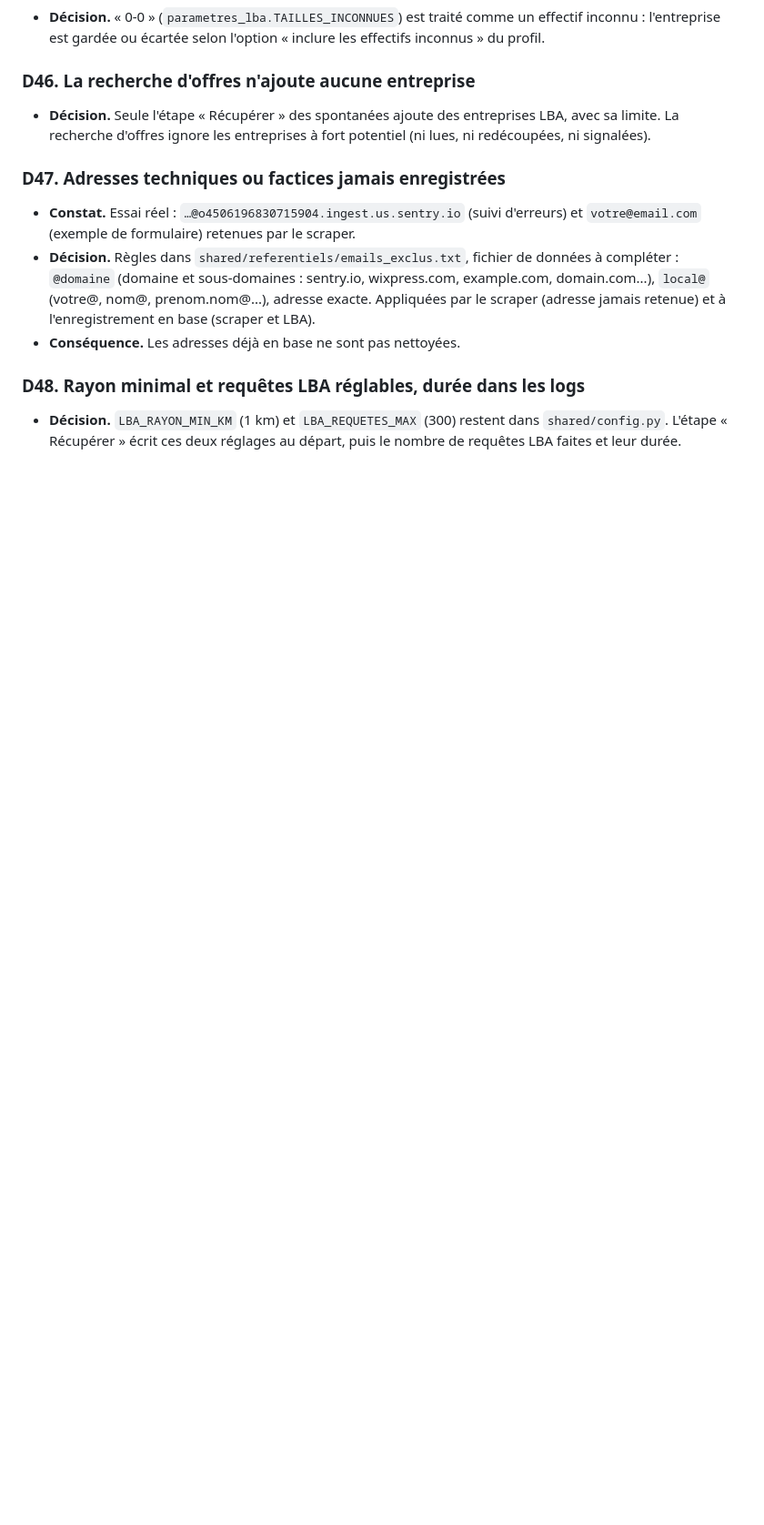
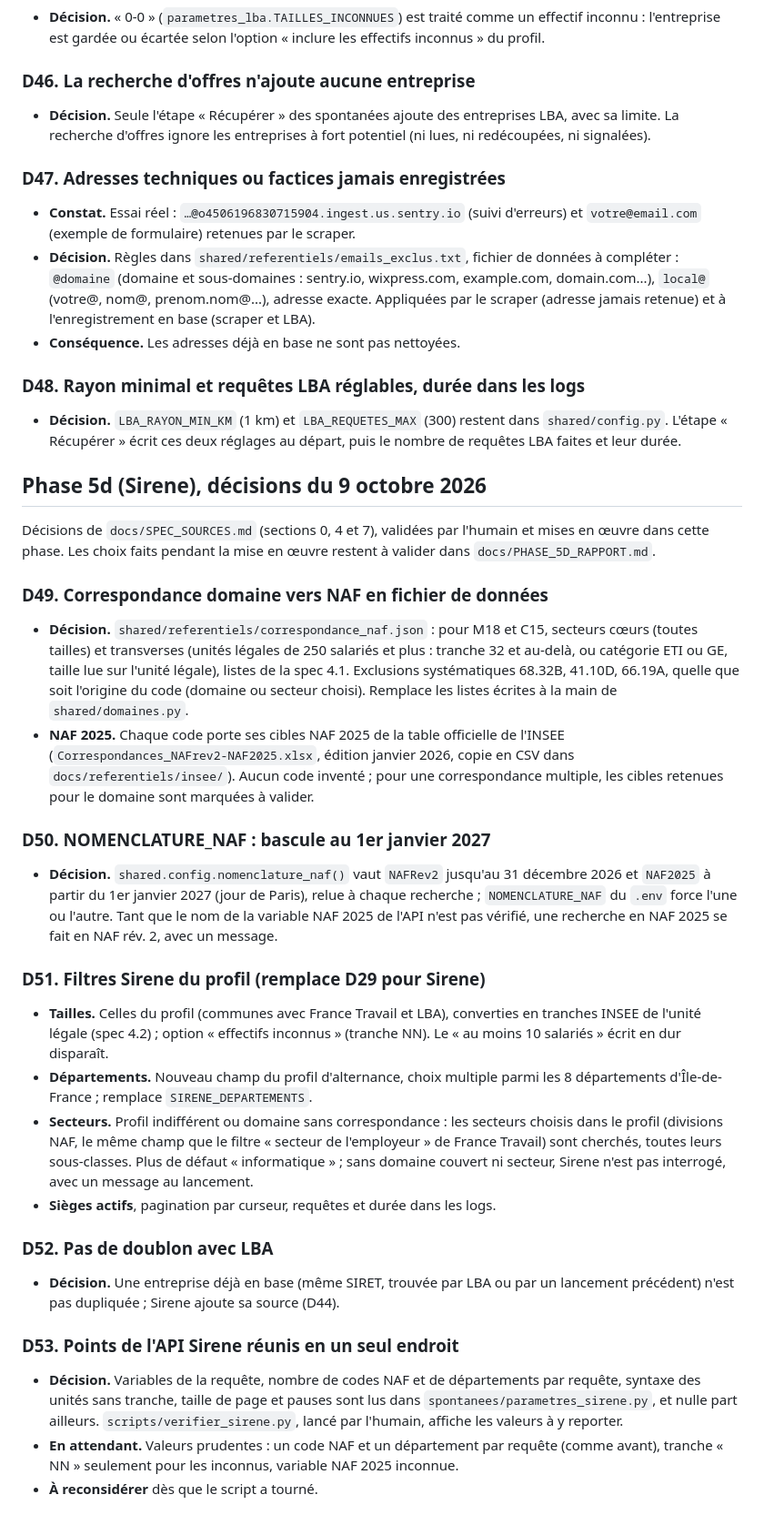
Before and after one commit to kenzafb/projet_7_chasseur_alternance, a Markdown page: docs/DECISIONS.md, the part around one of its changes. Shown at 91% size. Rendered like a GitHub page; blank space fills up the shorter version.

Commit message:
Décisions D49 à D53, rapport de la phase 5d, README
Co-Authored-By: Claude Opus 5.5 <noreply@anthropic.com>

```diff
--- a/docs/DECISIONS.md
+++ b/docs/DECISIONS.md
@@ -225,3 +225,28 @@ Décisions de `docs/SPEC_SOURCES.md` (sections 0, 1 et 2), validées par l'humai
 
 ### D48. Rayon minimal et requêtes LBA réglables, durée dans les logs
 - **Décision.** `LBA_RAYON_MIN_KM` (1 km) et `LBA_REQUETES_MAX` (300) restent dans `shared/config.py`. L'étape « Récupérer » écrit ces deux réglages au départ, puis le nombre de requêtes LBA faites et leur durée.
+
+## Phase 5d (Sirene), décisions du 9 octobre 2026
+
+Décisions de `docs/SPEC_SOURCES.md` (sections 0, 4 et 7), validées par l'humain et mises en œuvre dans cette phase. Les choix faits pendant la mise en œuvre restent à valider dans `docs/PHASE_5D_RAPPORT.md`.
+
+### D49. Correspondance domaine vers NAF en fichier de données
+- **Décision.** `shared/referentiels/correspondance_naf.json` : pour M18 et C15, secteurs cœurs (toutes tailles) et transverses (unités légales de 250 salariés et plus : tranche 32 et au-delà, ou catégorie ETI ou GE, taille lue sur l'unité légale), listes de la spec 4.1. Exclusions systématiques 68.32B, 41.10D, 66.19A, quelle que soit l'origine du code (domaine ou secteur choisi). Remplace les listes écrites à la main de `shared/domaines.py`.
+- **NAF 2025.** Chaque code porte ses cibles NAF 2025 de la table officielle de l'INSEE (`Correspondances_NAFrev2-NAF2025.xlsx`, édition janvier 2026, copie en CSV dans `docs/referentiels/insee/`). Aucun code inventé ; pour une correspondance multiple, les cibles retenues pour le domaine sont marquées à valider.
+
+### D50. NOMENCLATURE_NAF : bascule au 1er janvier 2027
+- **Décision.** `shared.config.nomenclature_naf()` vaut `NAFRev2` jusqu'au 31 décembre 2026 et `NAF2025` à partir du 1er janvier 2027 (jour de Paris), relue à chaque recherche ; `NOMENCLATURE_NAF` du `.env` force l'une ou l'autre. Tant que le nom de la variable NAF 2025 de l'API n'est pas vérifié, une recherche en NAF 2025 se fait en NAF rév. 2, avec un message.
+
+### D51. Filtres Sirene du profil (remplace D29 pour Sirene)
+- **Tailles.** Celles du profil (communes avec France Travail et LBA), converties en tranches INSEE de l'unité légale (spec 4.2) ; option « effectifs inconnus » (tranche NN). Le « au moins 10 salariés » écrit en dur disparaît.
+- **Départements.** Nouveau champ du profil d'alternance, choix multiple parmi les 8 départements d'Île-de-France ; remplace `SIRENE_DEPARTEMENTS`.
+- **Secteurs.** Profil indifférent ou domaine sans correspondance : les secteurs choisis dans le profil (divisions NAF, le même champ que le filtre « secteur de l'employeur » de France Travail) sont cherchés, toutes leurs sous-classes. Plus de défaut « informatique » ; sans domaine couvert ni secteur, Sirene n'est pas interrogé, avec un message au lancement.
+- **Sièges actifs**, pagination par curseur, requêtes et durée dans les logs.
+
+### D52. Pas de doublon avec LBA
+- **Décision.** Une entreprise déjà en base (même SIRET, trouvée par LBA ou par un lancement précédent) n'est pas dupliquée ; Sirene ajoute sa source (D44).
+
+### D53. Points de l'API Sirene réunis en un seul endroit
+- **Décision.** Variables de la requête, nombre de codes NAF et de départements par requête, syntaxe des unités sans tranche, taille de page et pauses sont lus dans `spontanees/parametres_sirene.py`, et nulle part ailleurs. `scripts/verifier_sirene.py`, lancé par l'humain, affiche les valeurs à y reporter.
+- **En attendant.** Valeurs prudentes : un code NAF et un département par requête (comme avant), tranche « NN » seulement pour les inconnus, variable NAF 2025 inconnue.
+- **À reconsidérer** dès que le script a tourné.
```
Also changed, not shown: other parts of docs/DECISIONS.md (+1 -1 lines), README.md (+2 -0 lines), docs/PHASE_5D_RAPPORT.md (added, +95 -0 lines).
